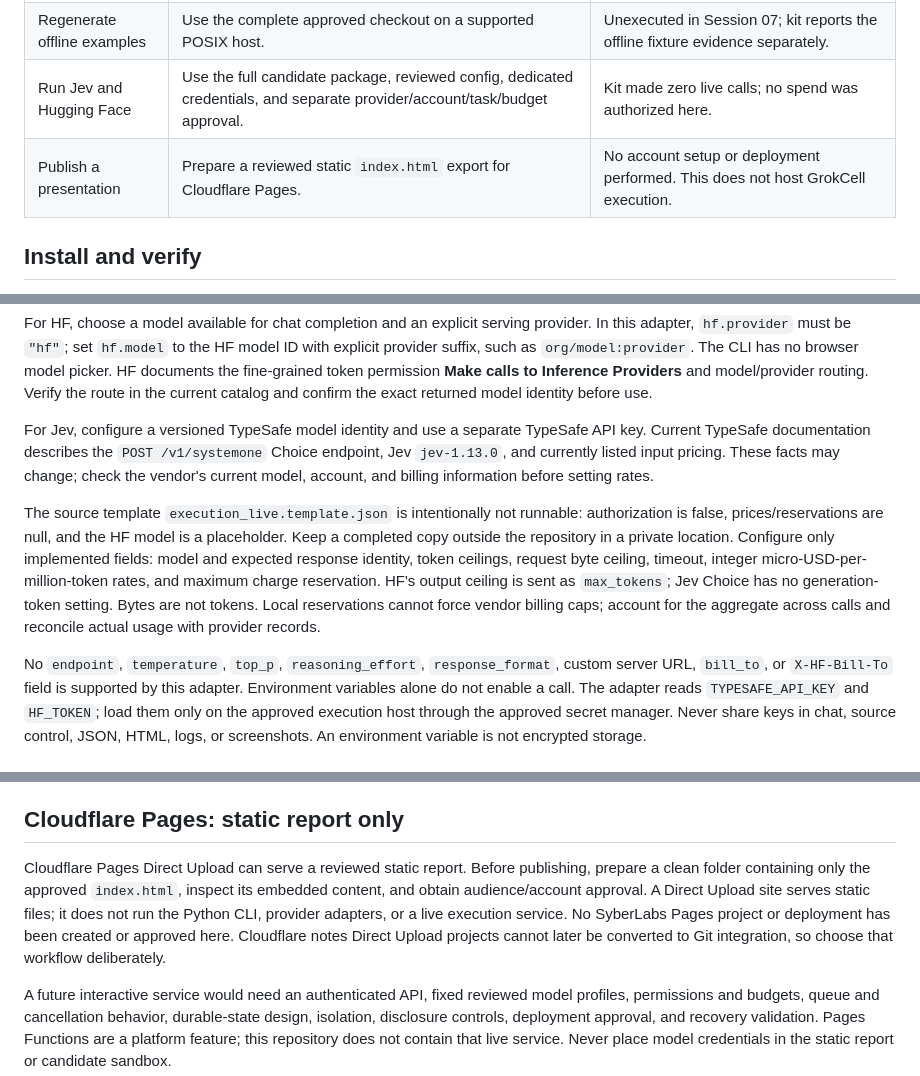
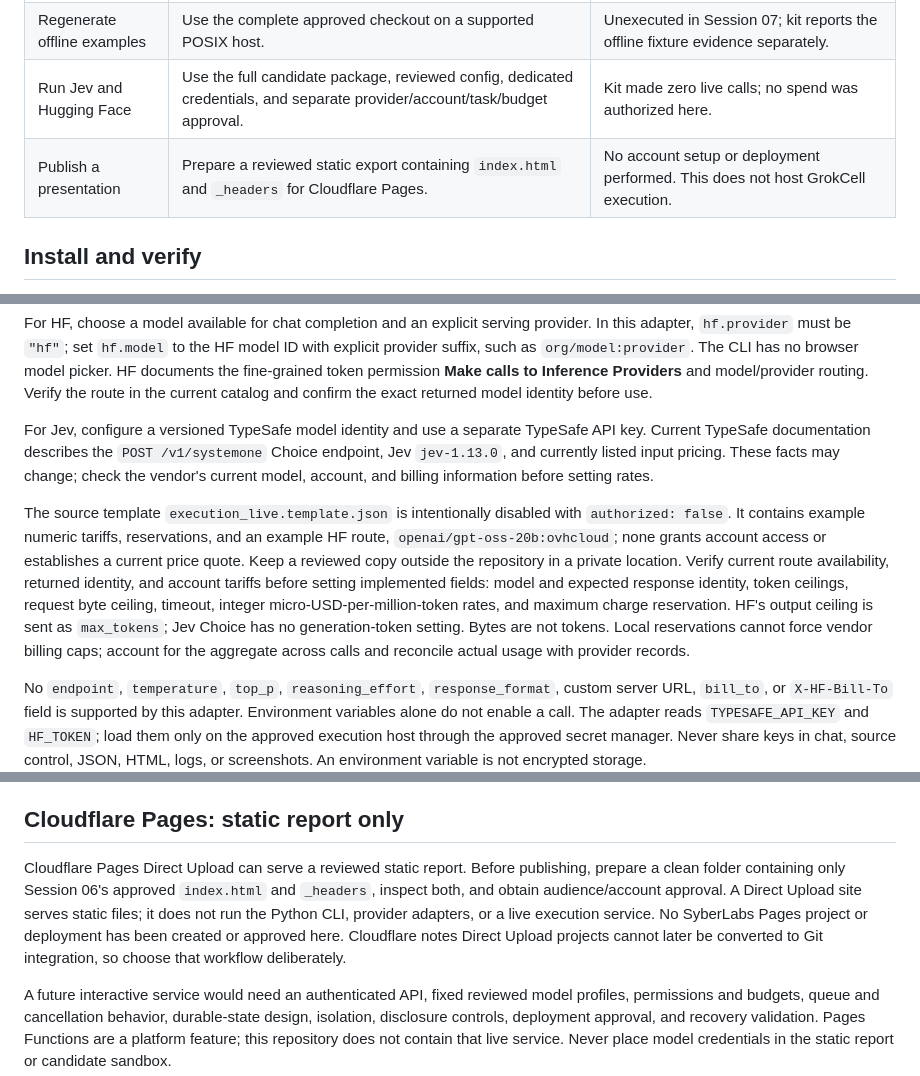
Before and after one commit to SyberLabs/OSAHR_Cell, a Markdown page: grokcell/demo/USER_GUIDE.md, 3 parts joined by grey strips. Rendered like a GitHub page.

Commit message:
docs: align operator guide with provider template and static export

```diff
--- a/grokcell/demo/USER_GUIDE.md
+++ b/grokcell/demo/USER_GUIDE.md
@@ -11,7 +11,7 @@ This guide covers the supplied local CLI and the recorded demo kit. The pinned d
 | View the prepared demo | Open `recorded-demo/index.html` from the kit. | Static synthetic offline report; no install or provider keys. Review embedded HTML content before sharing. |
 | Regenerate offline examples | Use the complete approved checkout on a supported POSIX host. | Unexecuted in Session 07; kit reports the offline fixture evidence separately. |
 | Run Jev and Hugging Face | Use the full candidate package, reviewed config, dedicated credentials, and separate provider/account/task/budget approval. | Kit made zero live calls; no spend was authorized here. |
-| Publish a presentation | Prepare a reviewed static `index.html` export for Cloudflare Pages. | No account setup or deployment performed. This does not host GrokCell execution. |
+| Publish a presentation | Prepare a reviewed static export containing `index.html` and `_headers` for Cloudflare Pages. | No account setup or deployment performed. This does not host GrokCell execution. |
 
 ## Install and verify
 
@@ -55,7 +55,7 @@ For HF, choose a model available for chat completion and an explicit serving pro
 
 For Jev, configure a versioned TypeSafe model identity and use a separate TypeSafe API key. Current TypeSafe documentation describes the `POST /v1/systemone` Choice endpoint, Jev `jev-1.13.0`, and currently listed input pricing. These facts may change; check the vendor's current model, account, and billing information before setting rates.
 
-The source template `execution_live.template.json` is intentionally not runnable: authorization is false, prices/reservations are null, and the HF model is a placeholder. Keep a completed copy outside the repository in a private location. Configure only implemented fields: model and expected response identity, token ceilings, request byte ceiling, timeout, integer micro-USD-per-million-token rates, and maximum charge reservation. HF's output ceiling is sent as `max_tokens`; Jev Choice has no generation-token setting. Bytes are not tokens. Local reservations cannot force vendor billing caps; account for the aggregate across calls and reconcile actual usage with provider records.
+The source template `execution_live.template.json` is intentionally disabled with `authorized: false`. It contains example numeric tariffs, reservations, and an example HF route, `openai/gpt-oss-20b:ovhcloud`; none grants account access or establishes a current price quote. Keep a reviewed copy outside the repository in a private location. Verify current route availability, returned identity, and account tariffs before setting implemented fields: model and expected response identity, token ceilings, request byte ceiling, timeout, integer micro-USD-per-million-token rates, and maximum charge reservation. HF's output ceiling is sent as `max_tokens`; Jev Choice has no generation-token setting. Bytes are not tokens. Local reservations cannot force vendor billing caps; account for the aggregate across calls and reconcile actual usage with provider records.
 
 No `endpoint`, `temperature`, `top_p`, `reasoning_effort`, `response_format`, custom server URL, `bill_to`, or `X-HF-Bill-To` field is supported by this adapter. Environment variables alone do not enable a call. The adapter reads `TYPESAFE_API_KEY` and `HF_TOKEN`; load them only on the approved execution host through the approved secret manager. Never share keys in chat, source control, JSON, HTML, logs, or screenshots. An environment variable is not encrypted storage.
 
@@ -76,7 +76,7 @@ Before any provider request, an authorized owner must approve provider/account,
 
 ## Cloudflare Pages: static report only
 
-Cloudflare Pages Direct Upload can serve a reviewed static report. Before publishing, prepare a clean folder containing only the approved `index.html`, inspect its embedded content, and obtain audience/account approval. A Direct Upload site serves static files; it does not run the Python CLI, provider adapters, or a live execution service. No SyberLabs Pages project or deployment has been created or approved here. Cloudflare notes Direct Upload projects cannot later be converted to Git integration, so choose that workflow deliberately.
+Cloudflare Pages Direct Upload can serve a reviewed static report. Before publishing, prepare a clean folder containing only Session 06's approved `index.html` and `_headers`, inspect both, and obtain audience/account approval. A Direct Upload site serves static files; it does not run the Python CLI, provider adapters, or a live execution service. No SyberLabs Pages project or deployment has been created or approved here. Cloudflare notes Direct Upload projects cannot later be converted to Git integration, so choose that workflow deliberately.
 
 A future interactive service would need an authenticated API, fixed reviewed model profiles, permissions and budgets, queue and cancellation behavior, durable-state design, isolation, disclosure controls, deployment approval, and recovery validation. Pages Functions are a platform feature; this repository does not contain that live service. Never place model credentials in the static report or candidate sandbox.
 
```
Also changed, not shown: grokcell/EXECUTION.md (+2 -2 lines).
